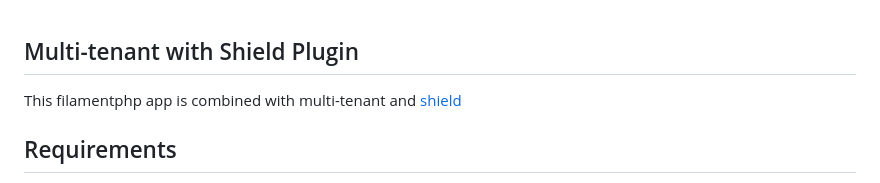
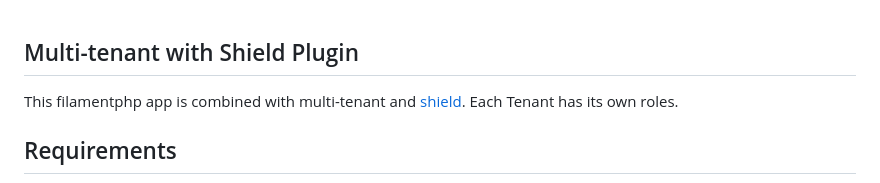
Before and after one commit to khalidmaquilang/tenant-shield, a Markdown page: README.md, the part around the change. Rendered like a GitHub page.

```diff
--- a/README.md
+++ b/README.md
@@ -1,5 +1,5 @@
 ## Multi-tenant with Shield Plugin
-This filamentphp app is combined with multi-tenant and [shield](https://filamentphp.com/plugins/bezhansalleh-shield)
+This filamentphp app is combined with multi-tenant and [shield](https://filamentphp.com/plugins/bezhansalleh-shield). Each Tenant has its own roles.
 
 ## Requirements
 
```
